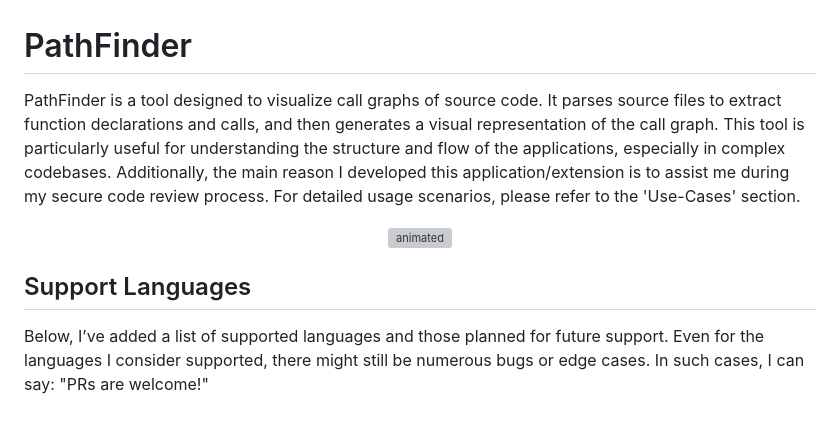
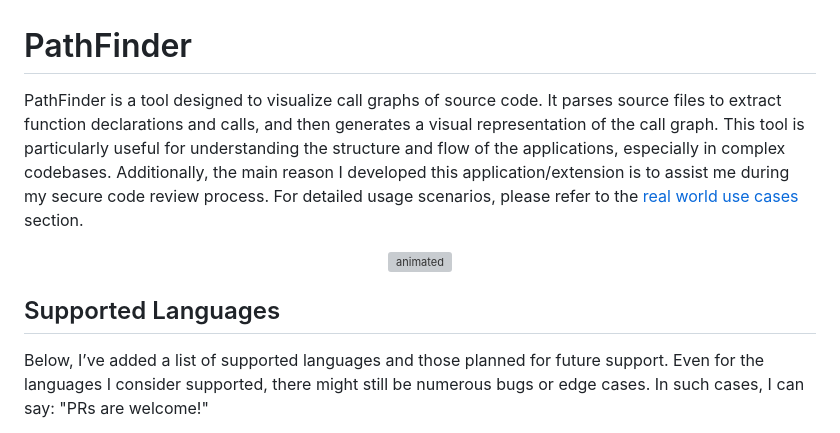
Before and after one commit to fatihhcelik/PathFinder, a Markdown page: README.md, the part around the change. Drawn GitHub-style; grey boxes are pictures that could not be loaded.

Commit message:
Header linked

```diff
--- a/README.md
+++ b/README.md
@@ -1,6 +1,7 @@
 # PathFinder
 
-PathFinder is a tool designed to visualize call graphs of source code. It parses source files to extract function declarations and calls, and then generates a visual representation of the call graph. This tool is particularly useful for understanding the structure and flow of the applications, especially in complex codebases. Additionally, the main reason I developed this application/extension is to assist me during my secure code review process. For detailed usage scenarios, please refer to the 'Use-Cases' section.
+PathFinder is a tool designed to visualize call graphs of source code. It parses source files to extract function declarations and calls, and then generates a visual representation of the call graph. This tool is particularly useful for understanding the structure and flow of the applications, especially in complex codebases. Additionally, the main reason I developed this application/extension is to assist me during my secure code review process. For detailed usage scenarios, please refer to the [real world use cases](#real-world-use-cases)
+ section.
 
 <p align="center">
   <a href="https://www.youtube.com/watch?v=ibJwDh1wq7Y>" target="_blank">
@@ -8,7 +9,7 @@ PathFinder is a tool designed to visualize call graphs of source code. It parses
   </a>
 </p>
 
-## Support Languages
+## Supported Languages
 
 Below, I’ve added a list of supported languages and those planned for future support. Even for the languages I consider supported, there might still be numerous bugs or edge cases. In such cases, I can say: "PRs are welcome!"
 
```
